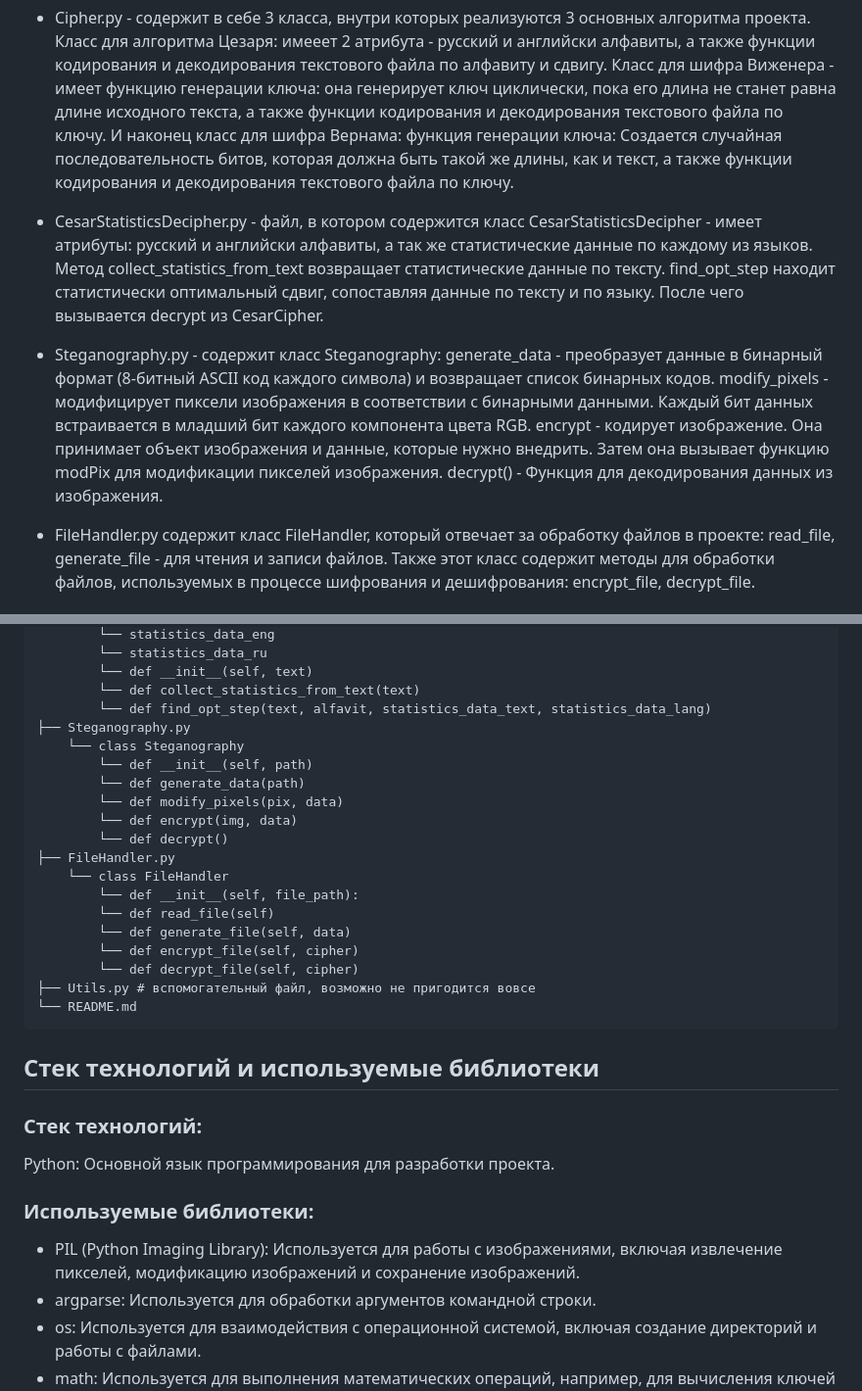
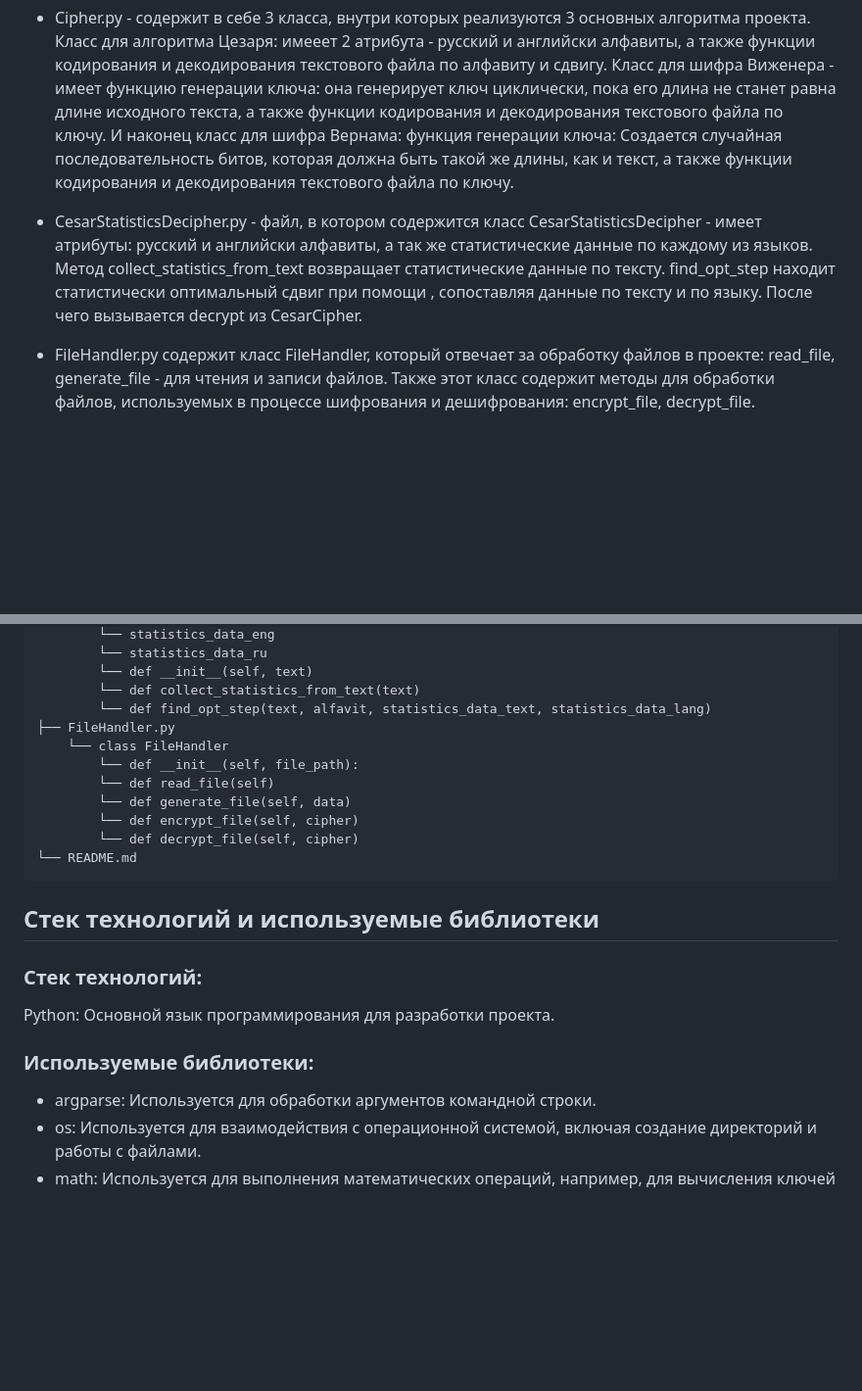
Before and after one commit to kirillzol/Python-encryption, a Markdown page: README.md, 2 parts joined by grey strips. Shown: that part at 98% size. Drawn GitHub-style; blank space fills up the shorter version.

Commit message:
Update README.md
Передумал делать стеганографию над jpg или png

````diff
--- a/README.md
+++ b/README.md
@@ -25,9 +25,7 @@
 
 - Cipher.py - содержит в себе 3 класса, внутри которых реализуются 3 основных алгоритма проекта. Класс для алгоритма Цезаря: имееет 2 атрибута - русский и английски алфавиты, а также функции кодирования и декодирования текстового файла по алфавиту и сдвигу. Класс для шифра Виженера - имеет функцию генерации ключа: она генерирует ключ циклически, пока его длина не станет равна длине исходного текста, а также функции кодирования и декодирования текстового файла по ключу. И наконец класс для шифра Вернама: функция генерации ключа: Создается случайная последовательность битов, которая должна быть такой же длины, как и текст, а также функции кодирования и декодирования текстового файла по ключу.
 
-- CesarStatisticsDecipher.py - файл, в котором содержится класс CesarStatisticsDecipher - имеет атрибуты: русский и английски алфавиты, а так же статистические данные по каждому из языков. Метод collect_statistics_from_text возвращает статистические данные по тексту. find_opt_step находит статистически оптимальный сдвиг, сопоставляя данные по тексту и по языку. После чего вызывается decrypt из CesarCipher.
-
-- Steganography.py - содержит класс Steganography: generate_data - преобразует данные в бинарный формат (8-битный ASCII код каждого символа) и возвращает список бинарных кодов. modify_pixels  - модифицирует пиксели изображения в соответствии с бинарными данными. Каждый бит данных встраивается в младший бит каждого компонента цвета RGB. encrypt - кодирует изображение. Она принимает объект изображения и данные, которые нужно внедрить. Затем она вызывает функцию modPix для модификации пикселей изображения. decrypt() - Функция для декодирования данных из изображения.
+- CesarStatisticsDecipher.py - файл, в котором содержится класс CesarStatisticsDecipher - имеет атрибуты: русский и английски алфавиты, а так же статистические данные по каждому из языков. Метод collect_statistics_from_text возвращает статистические данные по тексту. find_opt_step находит статистически оптимальный сдвиг при помощи , сопоставляя данные по тексту и по языку. После чего вызывается decrypt из CesarCipher.
 
 - FileHandler.py содержит класс FileHandler, который отвечает за обработку файлов в проекте: read_file, generate_file - для чтения и записи файлов. Также этот класс содержит методы для обработки файлов, используемых в процессе шифрования и дешифрования: encrypt_file, decrypt_file.
 
@@ -65,13 +63,6 @@
         └── def __init__(self, text)
         └── def collect_statistics_from_text(text)
         └── def find_opt_step(text, alfavit, statistics_data_text, statistics_data_lang)
-├── Steganography.py
-    └── class Steganography
-        └── def __init__(self, path)
-        └── def generate_data(path)
-        └── def modify_pixels(pix, data)
-        └── def encrypt(img, data)
-        └── def decrypt()
 ├── FileHandler.py
     └── class FileHandler
         └── def __init__(self, file_path):
@@ -79,7 +70,6 @@
         └── def generate_file(self, data)
         └── def encrypt_file(self, cipher)
         └── def decrypt_file(self, cipher)
-├── Utils.py # вспомогательный файл, возможно не пригодится вовсе
 └── README.md
 ```
 ## Стек технологий и используемые библиотеки
@@ -87,7 +77,6 @@
 ### Стек технологий:
 Python: Основной язык программирования для разработки проекта.
 ### Используемые библиотеки:
-- PIL (Python Imaging Library): Используется для работы с изображениями, включая извлечение пикселей, модификацию изображений и сохранение изображений.
 - argparse: Используется для обработки аргументов командной строки.
 - os: Используется для взаимодействия с операционной системой, включая создание директорий и работы с файлами.
 - math: Используется для выполнения математических операций, например, для вычисления ключей шифрования и дешифрования.
````
